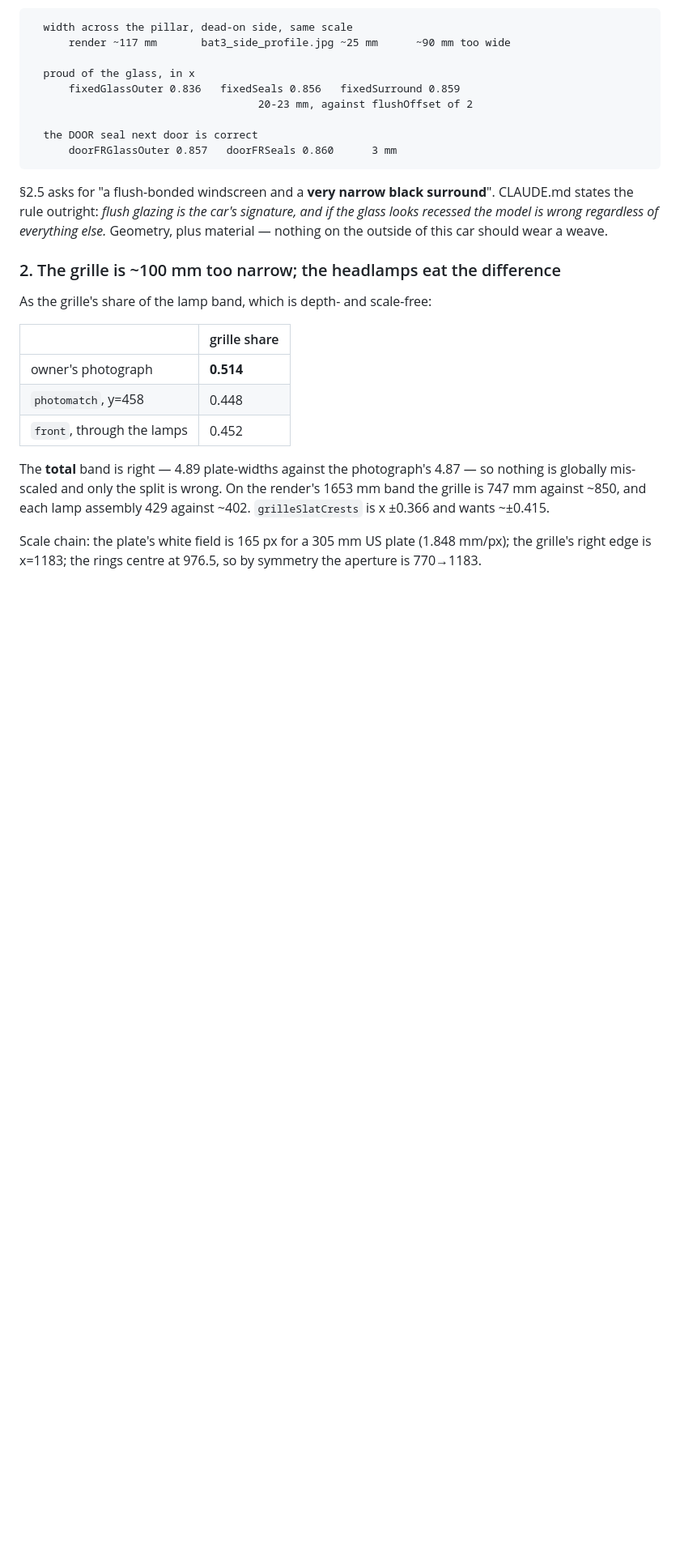
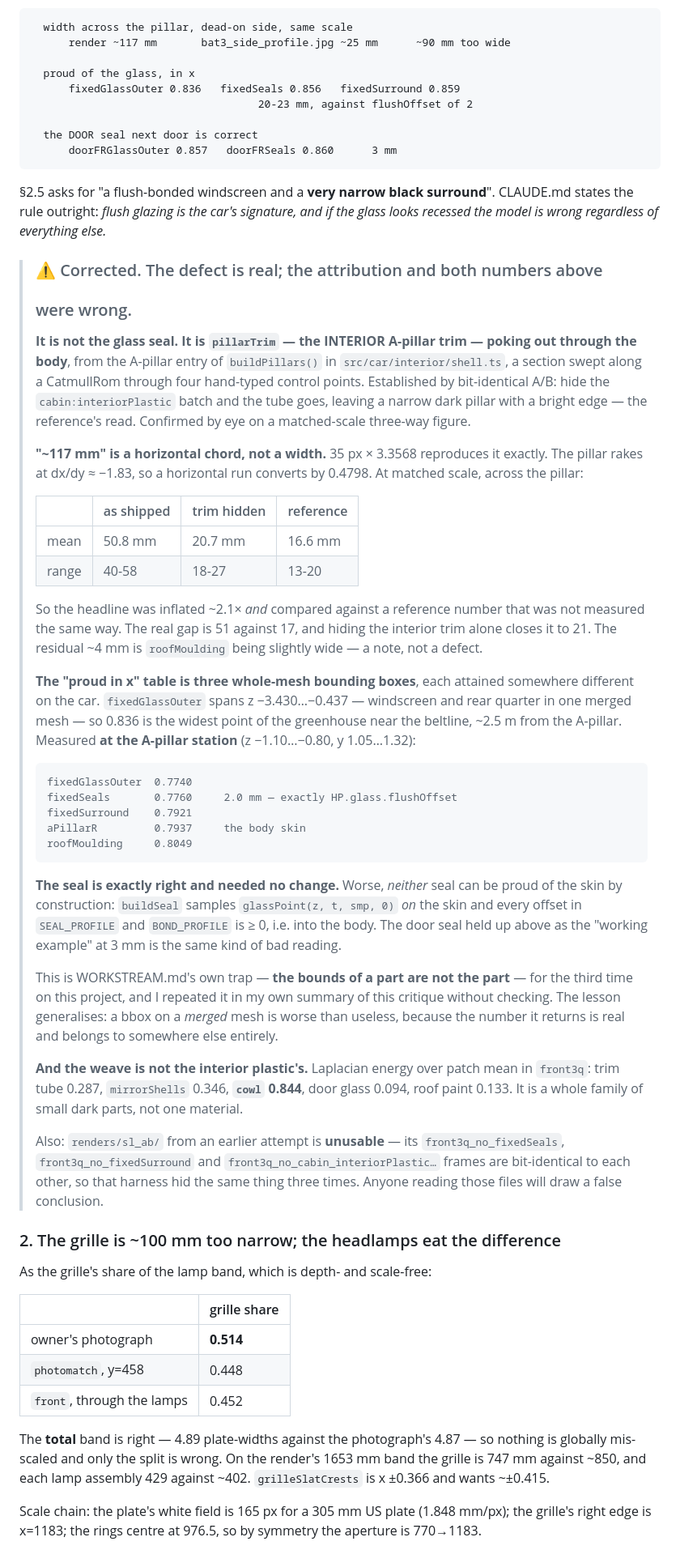
Before and after one commit to EugeneYip/5000, a Markdown page: docs/CRITIQUE-4.md, the part around the change. Shown at 81% size. Rendered like a GitHub page; blank space fills up the shorter version.

Commit message:
The A-pillar tube is the interior trim, and both my numbers for it were wrong
I put this at the top of CRITIQUE-4 as the worst thing on the car and
repeated its two measurements in my own summary without checking either. The
defect is real and it is still the worst thing on the car. Everything else
about it was wrong.

It is NOT the glass seal. It is `pillarTrim` -- the interior A-pillar trim --
poking out through the body from `buildPillars()` in interior/shell.ts, a
section swept along a CatmullRom through four hand-typed control points.
Established by bit-identical A/B, hide `cabin:interiorPlastic` and the tube
goes; I looked at the three-way figure and it is unambiguous.

"~117 mm wide" is a HORIZONTAL CHORD, not a width. The pillar rakes at
dx/dy -1.83, so a horizontal run converts by 0.4798. At matched scale, across
the pillar: 50.8 mm as shipped, 20.7 with the trim hidden, 16.6 on the
reference. So the headline was inflated ~2.1x and compared against a
reference number measured a different way. The real gap is 51 vs 17 and the
one change closes it to 21.

"20-23 mm proud of the glass" is three whole-mesh bounding boxes. And
`fixedGlassOuter` MERGES the windscreen with the rear quarter, spanning z
-3.430..-0.437, so its 0.836 is the widest point of the greenhouse 2.5 m from
the pillar. At the A-pillar station:

  fixedGlassOuter  0.7740
  fixedSeals       0.7760    2.0 mm -- exactly HP.glass.flushOffset
  fixedSurround    0.7921
  aPillarR         0.7937    the body skin

The seal was exactly right. Neither seal CAN be proud of the skin by
construction -- `buildSeal` samples `glassPoint(..., 0)` on the skin and every
profile offset is into the body. The door seal I held up as the working
example at 3 mm was the same bad reading.

That is "the bounds of a part are not the part" for the third time on this
project, so it is now a trap in WORKSTREAM with the specific form that caught
me: a bbox on a merged mesh returns a real number that belongs somewhere else
entirely, which is exactly why it survives scrutiny.

Also corrected: the weave is not the interior plastic's. Laplacian energy over
patch mean has cowl 0.844 and mirrorShells 0.346 against the trim tube's
0.287 -- a family of small dark parts, not one material. And `renders/sl_ab/`
is unusable: three of its "no_X" frames are bit-identical, so that harness hid
the same thing three times.

Co-Authored-By: Claude Opus 5 <noreply@anthropic.com>

```diff
--- a/docs/CRITIQUE-4.md
+++ b/docs/CRITIQUE-4.md
@@ -45,8 +45,67 @@ merges into the mirror sail and continues along the cowl.
 §2.5 asks for "a flush-bonded windscreen and a **very narrow black
 surround**". CLAUDE.md states the rule outright: *flush glazing is the car's
 signature, and if the glass looks recessed the model is wrong regardless of
-everything else.* Geometry, plus material — nothing on the outside of this car
-should wear a weave.
+everything else.*
+
+> ### ⚠ Corrected. The defect is real; the attribution and both numbers above
+> ### were wrong.
+>
+> **It is not the glass seal. It is `pillarTrim` — the INTERIOR A-pillar trim
+> — poking out through the body**, from the A-pillar entry of `buildPillars()`
+> in `src/car/interior/shell.ts`, a section swept along a CatmullRom through
+> four hand-typed control points. Established by bit-identical A/B: hide the
+> `cabin:interiorPlastic` batch and the tube goes, leaving a narrow dark
+> pillar with a bright edge — the reference's read. Confirmed by eye on a
+> matched-scale three-way figure.
+>
+> **"~117 mm" is a horizontal chord, not a width.** 35 px × 3.3568 reproduces
+> it exactly. The pillar rakes at dx/dy ≈ −1.83, so a horizontal run converts
+> by 0.4798. At matched scale, across the pillar:
+>
+> | | as shipped | trim hidden | reference |
+> |---|---|---|---|
+> | mean | 50.8 mm | 20.7 mm | 16.6 mm |
+> | range | 40-58 | 18-27 | 13-20 |
+>
+> So the headline was inflated ~2.1× *and* compared against a reference
+> number that was not measured the same way. The real gap is 51 against 17,
+> and hiding the interior trim alone closes it to 21. The residual ~4 mm is
+> `roofMoulding` being slightly wide — a note, not a defect.
+>
+> **The "proud in x" table is three whole-mesh bounding boxes**, each attained
+> somewhere different on the car. `fixedGlassOuter` spans z −3.430…−0.437 —
+> windscreen and rear quarter in one merged mesh — so 0.836 is the widest
+> point of the greenhouse near the beltline, ~2.5 m from the A-pillar.
+> Measured **at the A-pillar station** (z −1.10…−0.80, y 1.05…1.32):
+>
+>     fixedGlassOuter  0.7740
+>     fixedSeals       0.7760     2.0 mm — exactly HP.glass.flushOffset
+>     fixedSurround    0.7921
+>     aPillarR         0.7937     the body skin
+>     roofMoulding     0.8049
+>
+> **The seal is exactly right and needed no change.** Worse, *neither* seal
+> can be proud of the skin by construction: `buildSeal` samples `glassPoint(z,
+> t, smp, 0)` *on* the skin and every offset in `SEAL_PROFILE` and
+> `BOND_PROFILE` is ≥ 0, i.e. into the body. The door seal held up above as
+> the "working example" at 3 mm is the same kind of bad reading.
+>
+> This is WORKSTREAM.md's own trap — **the bounds of a part are not the part**
+> — for the third time on this project, and I repeated it in my own summary of
+> this critique without checking. The lesson generalises: a bbox on a *merged*
+> mesh is worse than useless, because the number it returns is real and
+> belongs to somewhere else entirely.
+>
+> **And the weave is not the interior plastic's.** Laplacian energy over patch
+> mean in `front3q`: trim tube 0.287, `mirrorShells` 0.346, **`cowl` 0.844**,
+> door glass 0.094, roof paint 0.133. It is a whole family of small dark
+> parts, not one material.
+>
+> Also: `renders/sl_ab/` from an earlier attempt is **unusable** — its
+> `front3q_no_fixedSeals`, `front3q_no_fixedSurround` and
+> `front3q_no_cabin_interiorPlastic…` frames are bit-identical to each other,
+> so that harness hid the same thing three times. Anyone reading those files
+> will draw a false conclusion.
 
 ### 2. The grille is ~100 mm too narrow; the headlamps eat the difference
 
```
Also changed, not shown: docs/WORKSTREAM.md (+12 -0 lines).
